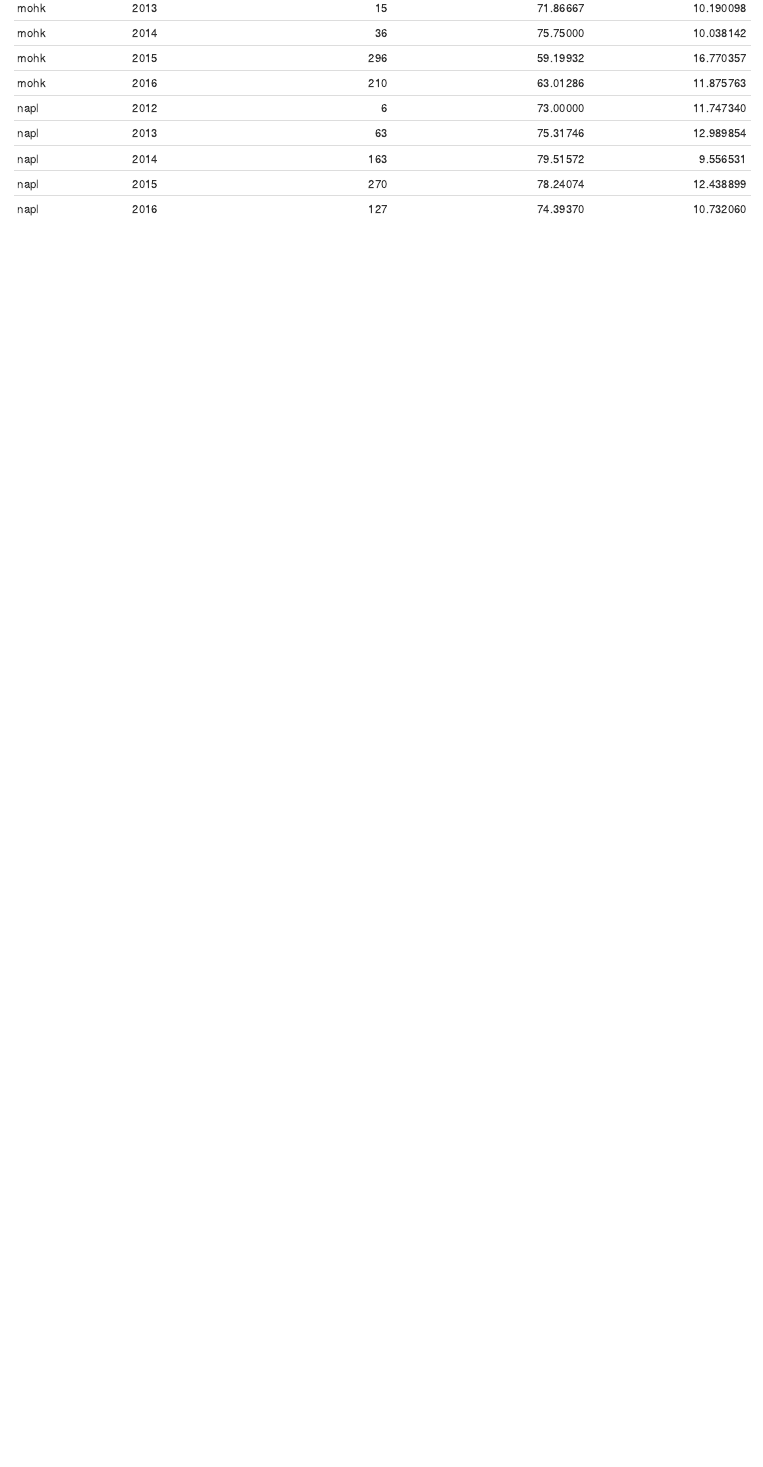
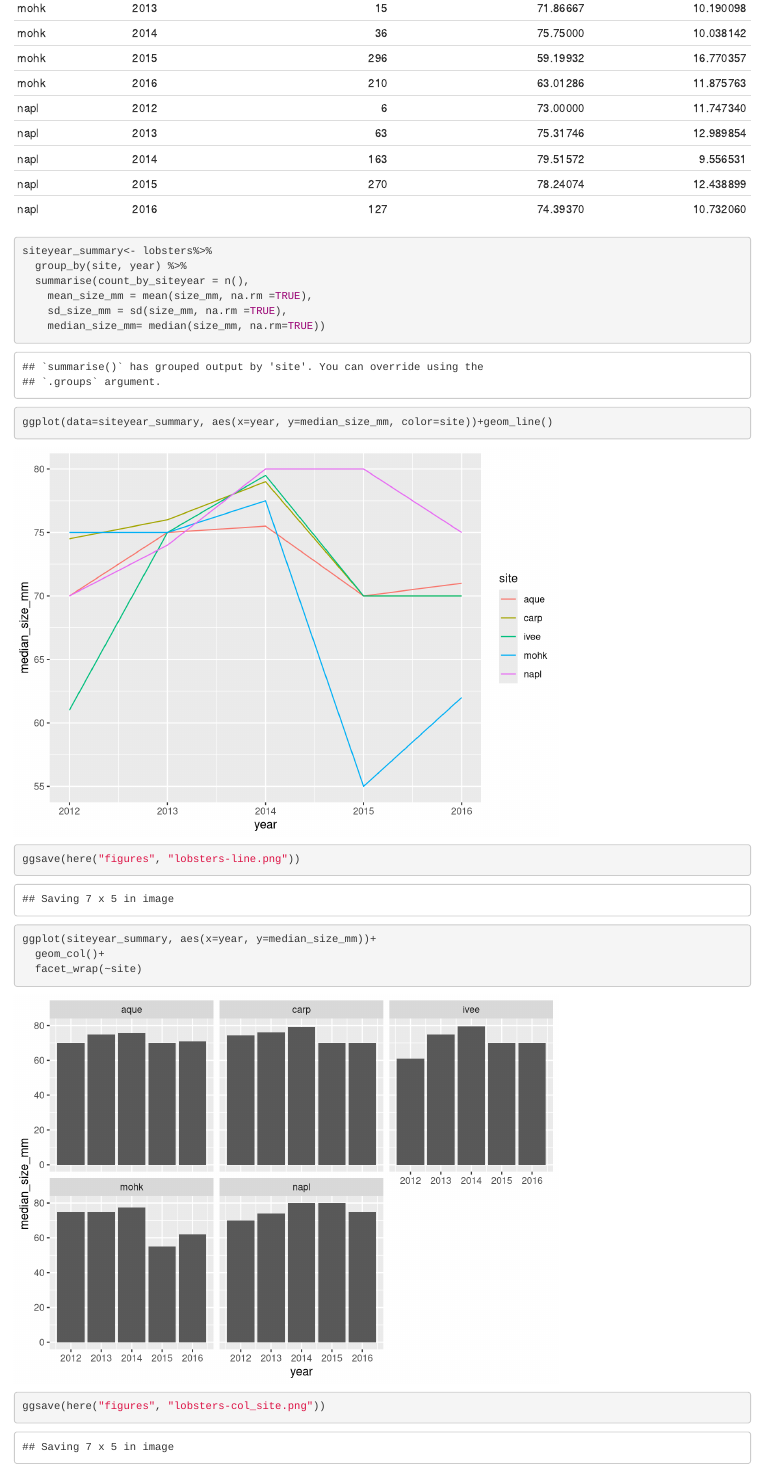
Before and after one commit to adrianleung9/r-workshop, an R Markdown document (pivot.Rmd): the page in a window 1100 px wide, from 5070 px down. Rendered offline with R 4.5, knitr and Pandoc, with nearby package versions.

Commit message:
update 010224 1217

````diff
--- a/pivot.Rmd
+++ b/pivot.Rmd
@@ -89,0 +92,21 @@ siteyear_summary%>%
+siteyear_summary<- lobsters%>%
+  group_by(site, year) %>%
+  summarise(count_by_siteyear = n(),
+    mean_size_mm = mean(size_mm, na.rm =TRUE),
+    sd_size_mm = sd(size_mm, na.rm =TRUE),
+    median_size_mm= median(size_mm, na.rm=TRUE))
+```
+
+```{r}
+ggplot(data=siteyear_summary, aes(x=year, y=median_size_mm, color=site))+geom_line()
+
+ggsave(here("figures", "lobsters-line.png"))
+```
+
+```{r}
+ggplot(siteyear_summary, aes(x=year, y=median_size_mm))+
+  geom_col()+
+  facet_wrap(~site)
+
+ggsave(here("figures", "lobsters-col_site.png"))
+```
````
Also changed, not shown: figures/lobsters-col_site.png (added), figures/lobsters-line.png (added), pivot.html, pivot.Rmd (2 more changed lines).
